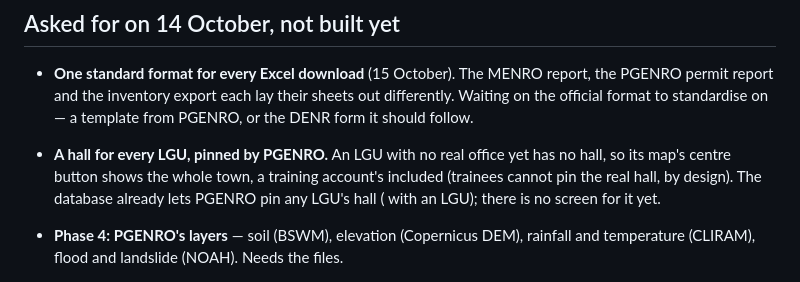
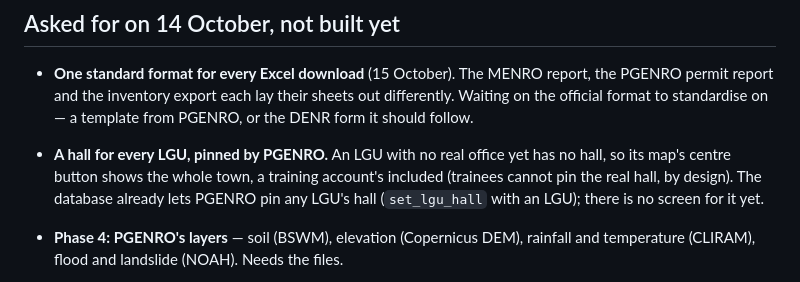
Before and after one commit to UjeiRakstar/menro-tree-inventory-web, a Markdown page: PARKED.md, the part around the change. GitHub-like rendering.

Commit message:
docs: the function name the shell ate in the parked list
Co-Authored-By: Claude Opus 5.5 <noreply@anthropic.com>

```diff
--- a/PARKED.md
+++ b/PARKED.md
@@ -141,7 +141,7 @@ stayed online** after the area was deleted or its PDF replaced.
 - **A hall for every LGU, pinned by PGENRO.** An LGU with no real office yet
   has no hall, so its map's centre button shows the whole town, a training
   account's included (trainees cannot pin the real hall, by design). The
-  database already lets PGENRO pin any LGU's hall ( with an
+  database already lets PGENRO pin any LGU's hall (`set_lgu_hall` with an
   LGU); there is no screen for it yet.
 
 - **Phase 4: PGENRO's layers** — soil (BSWM), elevation (Copernicus DEM),
```
